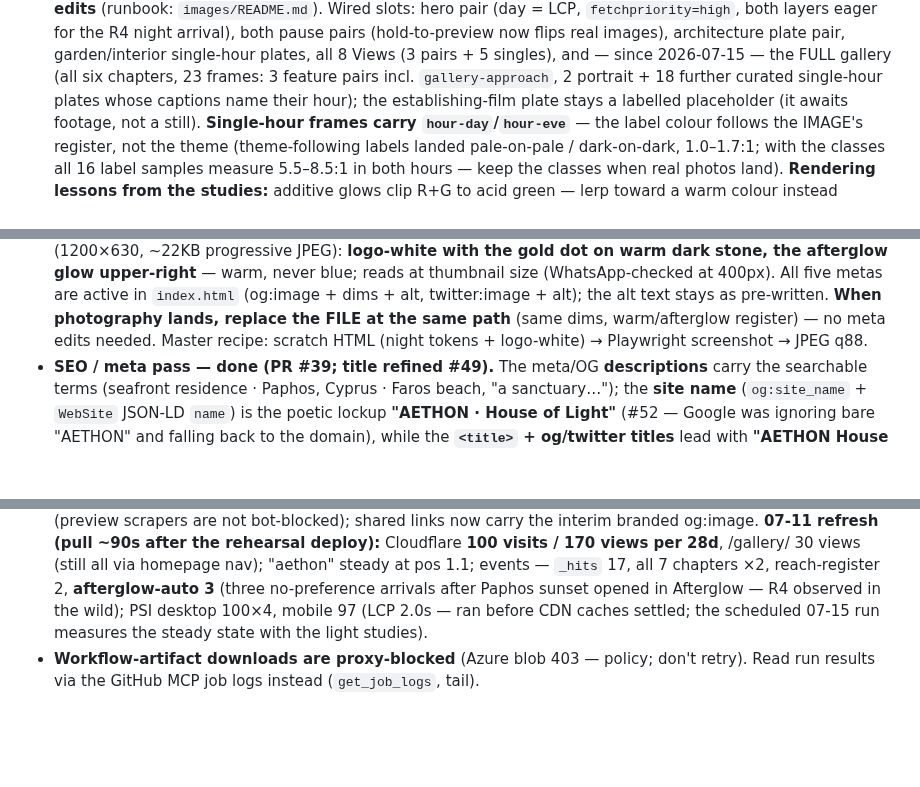
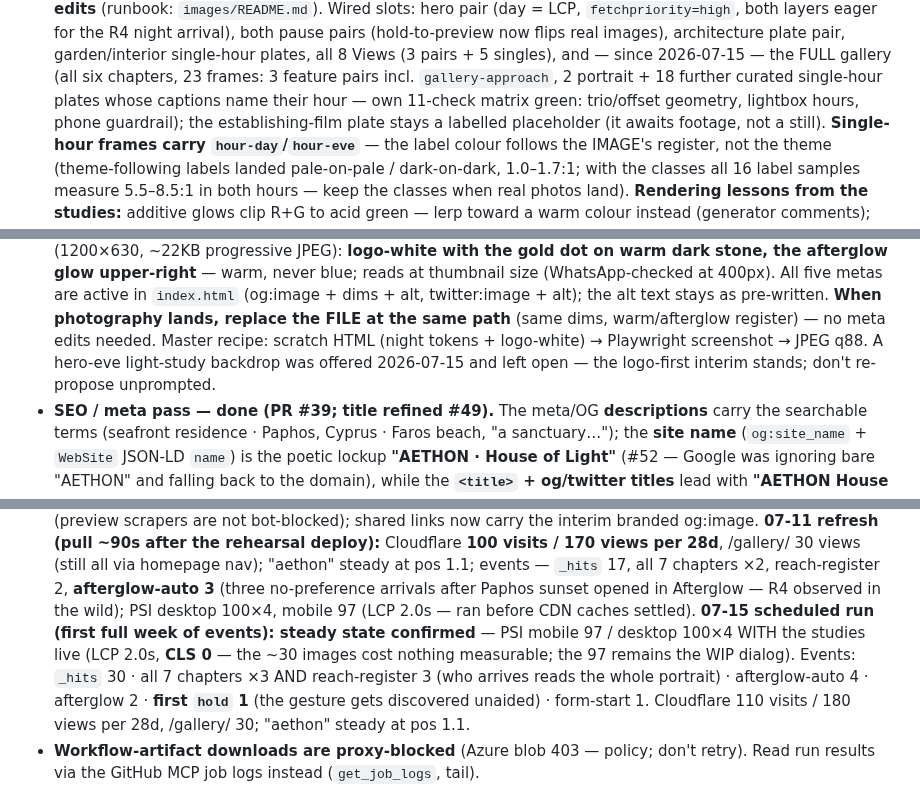
Before and after one commit to passion-droid/aethon, a Markdown page: CLAUDE.md, 3 parts joined by grey strips. GitHub-like rendering; blank space fills up the shorter version.

Commit message:
Session wrap-up: 07-15 steady-state insights; gallery-matrix + og:image notes

```diff
--- a/CLAUDE.md
+++ b/CLAUDE.md
@@ -234,7 +234,8 @@ is allowed (the V&A / Six Senses corrective) — restraint, not coldness.
   plate pair, garden/interior single-hour plates, all 8 Views (3 pairs + 5 singles), and —
   since 2026-07-15 — the FULL gallery (all six chapters, 23 frames: 3 feature pairs incl.
   `gallery-approach`, 2 portrait + 18 further curated single-hour plates whose captions name
-  their hour); the establishing-film plate stays a labelled placeholder (it awaits
+  their hour — own 11-check matrix green: trio/offset geometry, lightbox hours, phone
+  guardrail); the establishing-film plate stays a labelled placeholder (it awaits
   footage, not a still). **Single-hour frames carry `hour-day`/`hour-eve`** — the label colour
   follows the IMAGE's register, not the theme (theme-following labels landed pale-on-pale /
   dark-on-dark, 1.0–1.7:1; with the classes all 16 label samples measure 5.5–8.5:1 in both hours —
@@ -318,7 +319,9 @@ is allowed (the V&A / Six Senses corrective) — restraint, not coldness.
   (WhatsApp-checked at 400px). All five metas are active in `index.html` (og:image + dims + alt,
   twitter:image + alt); the alt text stays as pre-written. **When photography lands, replace the
   FILE at the same path** (same dims, warm/afterglow register) — no meta edits needed. Master
-  recipe: scratch HTML (night tokens + logo-white) → Playwright screenshot → JPEG q88.
+  recipe: scratch HTML (night tokens + logo-white) → Playwright screenshot → JPEG q88. A
+  hero-eve light-study backdrop was offered 2026-07-15 and left open — the logo-first interim
+  stands; don't re-propose unprompted.
 - **SEO / meta pass — done (PR #39; title refined #49).** The meta/OG **descriptions** carry the
   searchable terms (seafront residence · Paphos, Cyprus · Faros beach, "a sanctuary…"); the
   **site name** (`og:site_name` + `WebSite` JSON-LD `name`) is the poetic lockup **"AETHON ·
@@ -498,8 +501,13 @@ is allowed (the V&A / Six Senses corrective) — restraint, not coldness.
   **100 visits / 170 views per 28d**, /gallery/ 30 views (still all via homepage nav); "aethon"
   steady at pos 1.1; events — `_hits` 17, all 7 chapters ×2, reach-register 2, **afterglow-auto 3**
   (three no-preference arrivals after Paphos sunset opened in Afterglow — R4 observed in the
-  wild); PSI desktop 100×4, mobile 97 (LCP 2.0s — ran before CDN caches settled; the scheduled
-  07-15 run measures the steady state with the light studies).
+  wild); PSI desktop 100×4, mobile 97 (LCP 2.0s — ran before CDN caches settled). **07-15
+  scheduled run (first full week of events): steady state confirmed** — PSI mobile 97 /
+  desktop 100×4 WITH the studies live (LCP 2.0s, **CLS 0** — the ~30 images cost nothing
+  measurable; the 97 remains the WIP dialog). Events: `_hits` 30 · all 7 chapters ×3 AND
+  reach-register 3 (who arrives reads the whole portrait) · afterglow-auto 4 · afterglow 2 ·
+  **first `hold` 1** (the gesture gets discovered unaided) · form-start 1. Cloudflare 110
+  visits / 180 views per 28d, /gallery/ 30; "aethon" steady at pos 1.1.
 - **Workflow-artifact downloads are proxy-blocked** (Azure blob 403 — policy; don't retry). Read
   run results via the GitHub MCP job logs instead (`get_job_logs`, tail).
 - **Playwright-testing gotchas (learned the hard way):** plain `window.scrollTo(x,y)` obeys the
```
